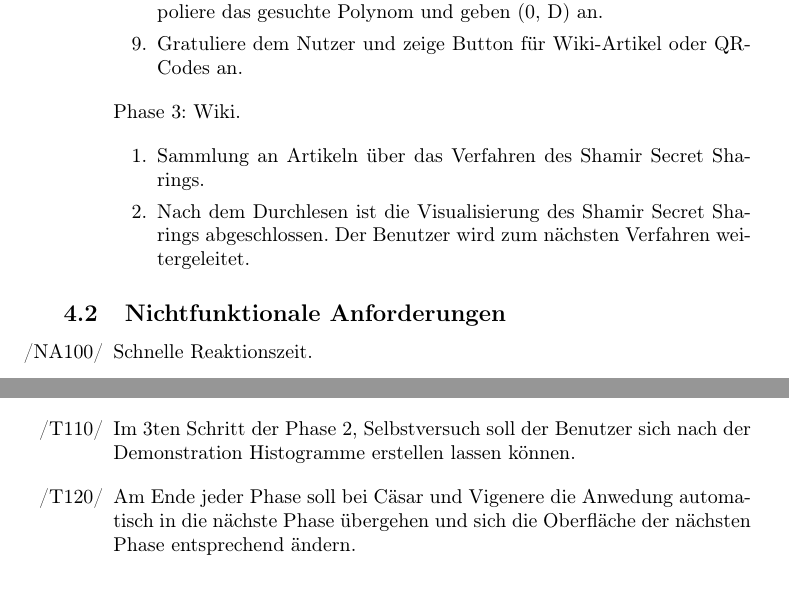
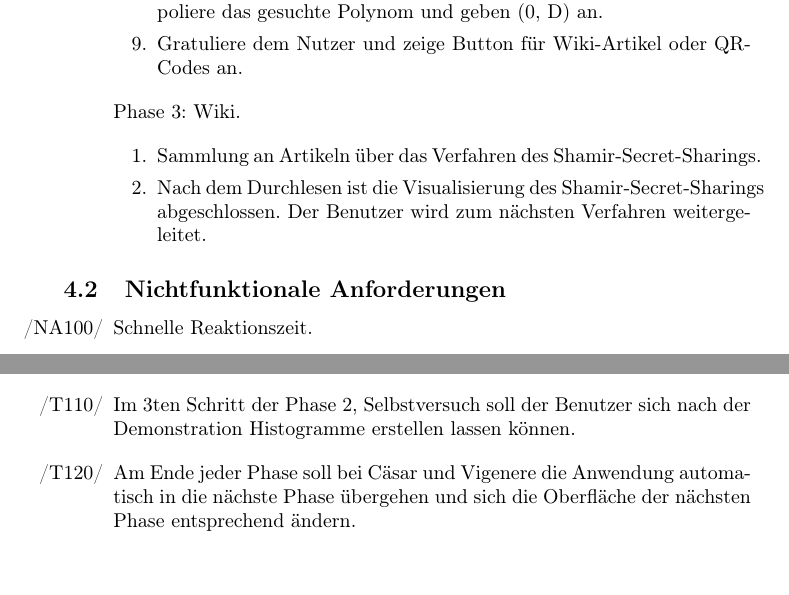
Before and after one commit to matthiasplappert/Cryptographics, a LaTeX document (cg_pflichtenheft/cg_pse_pflichtenheft.tex): two parts of pages 15 and 23 of 27, joined at a grey line, cut so that both start at the same text. Compiled offline with pdfLaTeX.

Commit message:
More typos.

```diff
--- a/cg_pflichtenheft/cg_pse_pflichtenheft.tex
+++ b/cg_pflichtenheft/cg_pse_pflichtenheft.tex
@@ -674,8 +674,8 @@ allerdings schön um das Prinzip zu vermitteln).
  \item Phase 3: Wiki.
 
 	\begin{enumerate}
-	 \item Sammlung an Artikeln über das Verfahren des Shamir Secret Sharings.
-	 \item Nach dem Durchlesen ist die Visualisierung des Shamir Secret Sharings abgeschlossen. Der Benutzer wird zum nächsten Verfahren weitergeleitet.
+	 \item Sammlung an Artikeln über das Verfahren des Shamir-Secret-Sharings.
+	 \item Nach dem Durchlesen ist die Visualisierung des Shamir-Secret-Sharings abgeschlossen. Der Benutzer wird zum nächsten Verfahren weitergeleitet.
  	\end{enumerate}
 
 \end{itemize}
@@ -846,7 +846,7 @@ Die Ausstellung ist für diesen Tag zu Ende, und die Kryptologikum-Administrator
 \end{T}
 
 \begin{T}[start = 120]
- \item Am Ende jeder Phase soll bei Cäsar und Vigenere die Anwedung automatisch in die nächste Phase übergehen und sich die Oberfläche
+ \item Am Ende jeder Phase soll bei Cäsar und Vigenere die Anwendung automatisch in die nächste Phase übergehen und sich die Oberfläche
        der nächsten Phase entsprechend ändern.
 \end{T}
 
```
Also changed, not shown: cg_pflichtenheft/cg_pse_pflichtenheft.tex (6 more changed lines).
